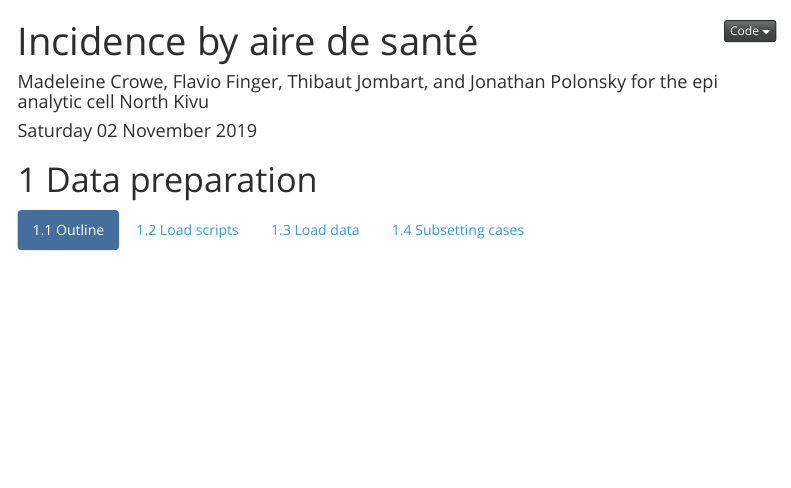
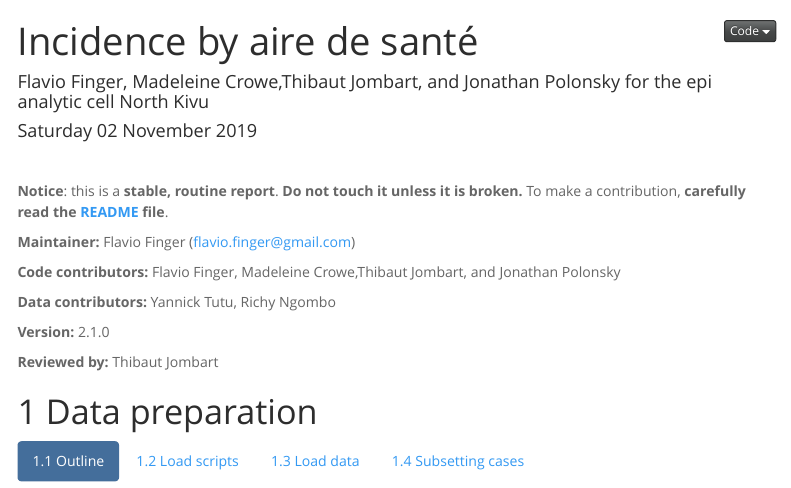
Before and after one commit to reconhub/report_factories_templates, an R Markdown document (linelist_investigations/report_sources/active_health_areas_2019-07-12.Rmd): the page in a window 1100 px wide, from its top. Rendered offline with R 4.5, knitr and Pandoc, with nearby package versions; some code elsewhere in the file could not run offline; a font, style sheet, LaTeX package, included part or bibliography that could not be used is replaced or left out; menus at the side of the page are left out; common packages that the code uses without loading them are loaded.

Commit message:
Update active_health_areas_2019-07-12.Rmd
added preamble

````diff
--- a/linelist_investigations/report_sources/active_health_areas_2019-07-12.Rmd
+++ b/linelist_investigations/report_sources/active_health_areas_2019-07-12.Rmd
@@ -1,6 +1,6 @@
 ---
 title: "Incidence by aire de santé"
-author: "Madeleine Crowe, Flavio Finger, Thibaut Jombart, and Jonathan Polonsky for the epi analytic cell North Kivu"
+author: "Flavio Finger, Madeleine Crowe,Thibaut Jombart, and Jonathan Polonsky for the epi analytic cell North Kivu"
 date: "`r format(Sys.time(), '%A %d %B %Y')`"
 output:
   html_document:
@@ -16,6 +16,27 @@ output:
 editor_options:
   chunk_output_type: console
 ---
+
+
+<br>
+
+<div class="report_meta">
+  <span class="notice">**Notice**: this is a **stable, routine report**.
+  **Do not touch it unless it is broken.** To make a contribution, **carefully read
+  the [README](../../../../../README.html) file**.</span>
+
+  **Maintainer:** Flavio Finger (flavio.finger@gmail.com)
+
+  **Code contributors:** Flavio Finger, Madeleine Crowe,Thibaut Jombart, and Jonathan Polonsky
+
+  **Data contributors:** Yannick Tutu, Richy Ngombo
+
+  **Version:** 2.1.0
+
+  **Reviewed by:** Thibaut Jombart
+</div>
+
+
 
 ```{r setup, include = FALSE}
 knitr::opts_chunk$set(echo = TRUE,
````
